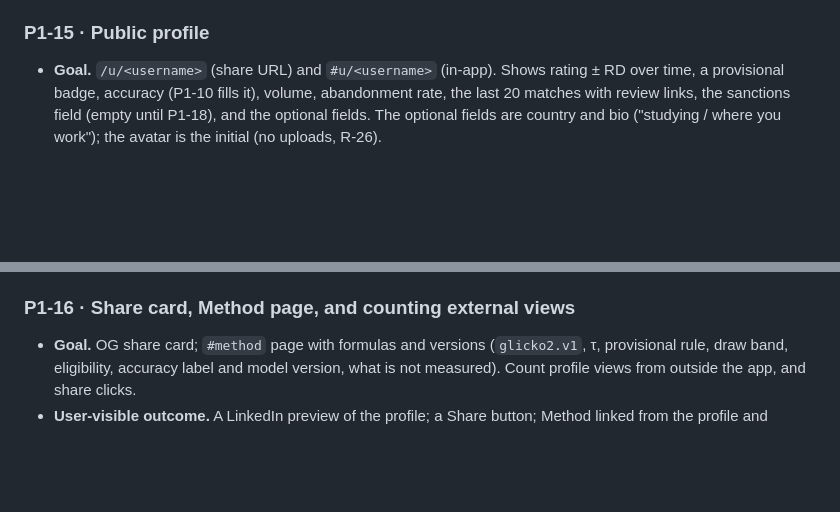
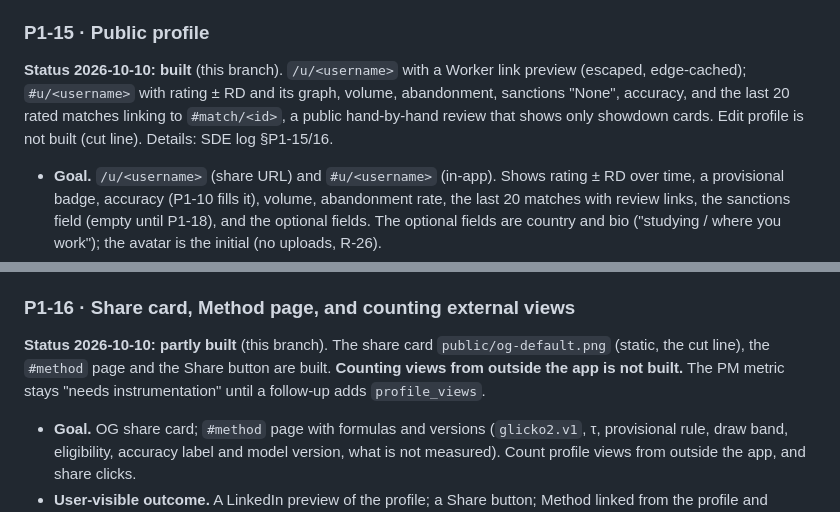
Before and after one commit to Backpacked333/QuantPoker, a Markdown page: .10x/tickets.md, 2 parts joined by grey strips. Drawn GitHub-style; blank space fills up the shorter version.

Commit message:
state(sde): log the profile, Method page and share card; P1-16 view counting deferred
Co-Authored-By: Claude Opus 5.5 <noreply@anthropic.com>
Claude-Session: https://claude.ai/code/session_01PMpUgmBiksSqbQV3aV4V2j

```diff
--- a/.10x/tickets.md
+++ b/.10x/tickets.md
@@ -841,6 +841,8 @@ Rated matches use `MatchKind 'hu-rated'`. Everything below is additive; casual H
 
 ### P1-15 · Public profile
 
+**Status 2026-10-10: built** (this branch). `/u/<username>` with a Worker link preview (escaped, edge-cached); `#u/<username>` with rating ± RD and its graph, volume, abandonment, sanctions "None", accuracy, and the last 20 rated matches linking to `#match/<id>`, a public hand-by-hand review that shows only showdown cards. Edit profile is not built (cut line). Details: SDE log §P1-15/16.
+
 - **Goal.** `/u/<username>` (share URL) and `#u/<username>` (in-app). Shows rating ± RD over time, a provisional badge, accuracy (P1-10 fills it), volume, abandonment rate, the last 20 matches with review links, the sanctions field (empty until P1-18), and the optional fields. The optional fields are country and bio ("studying / where you work"); the avatar is the initial (no uploads, R-26).
 - **User-visible outcome.** A shareable profile and an "Edit profile" form.
 - **Files.**
@@ -862,6 +864,8 @@ Rated matches use `MatchKind 'hu-rated'`. Everything below is additive; casual H
 - **Review fold-in.** Security item 5 (profile exposure).
 
 ### P1-16 · Share card, Method page, and counting external views
+
+**Status 2026-10-10: partly built** (this branch). The share card `public/og-default.png` (static, the cut line), the `#method` page and the Share button are built. **Counting views from outside the app is not built.** The PM metric stays "needs instrumentation" until a follow-up adds `profile_views`.
 
 - **Goal.** OG share card; `#method` page with formulas and versions (`glicko2.v1`, τ, provisional rule, draw band, eligibility, accuracy label and model version, what is not measured). Count profile views from outside the app, and share clicks.
 - **User-visible outcome.** A LinkedIn preview of the profile; a Share button; Method linked from the profile and ladder.
```
Also changed, not shown: 1 other file.
